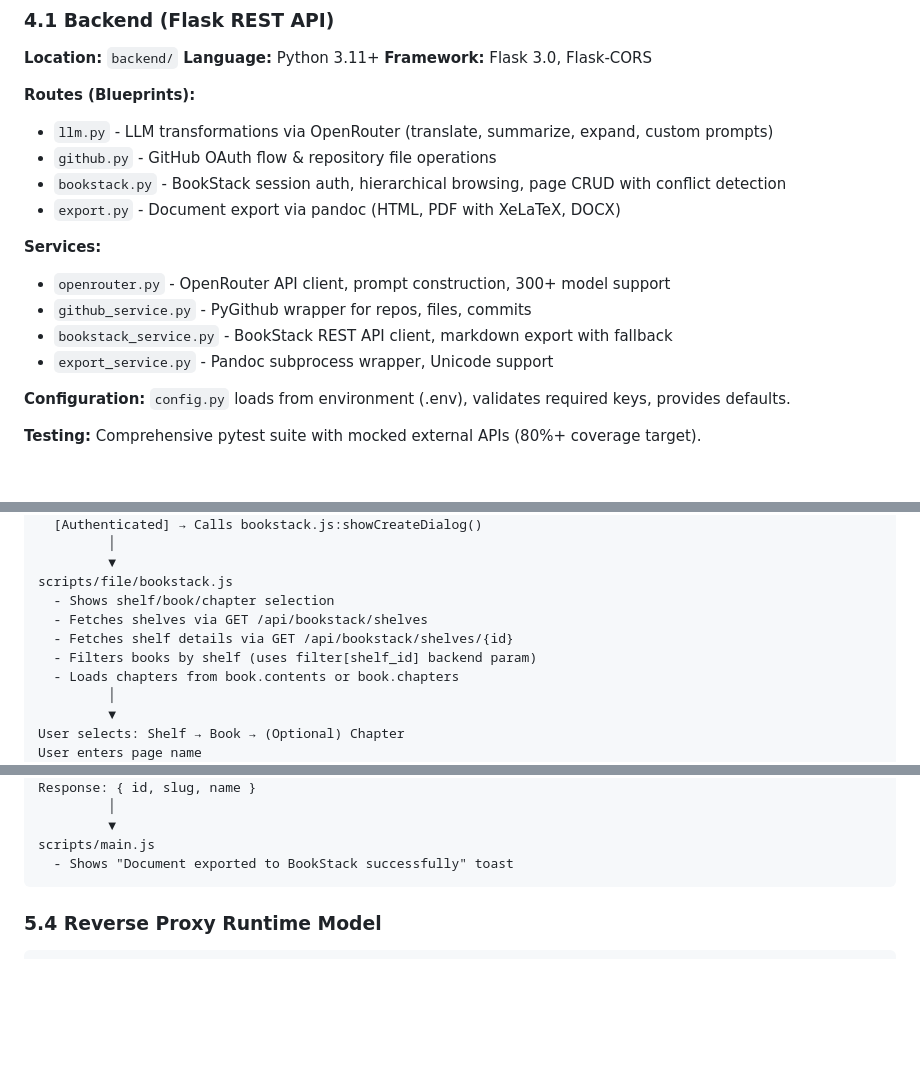
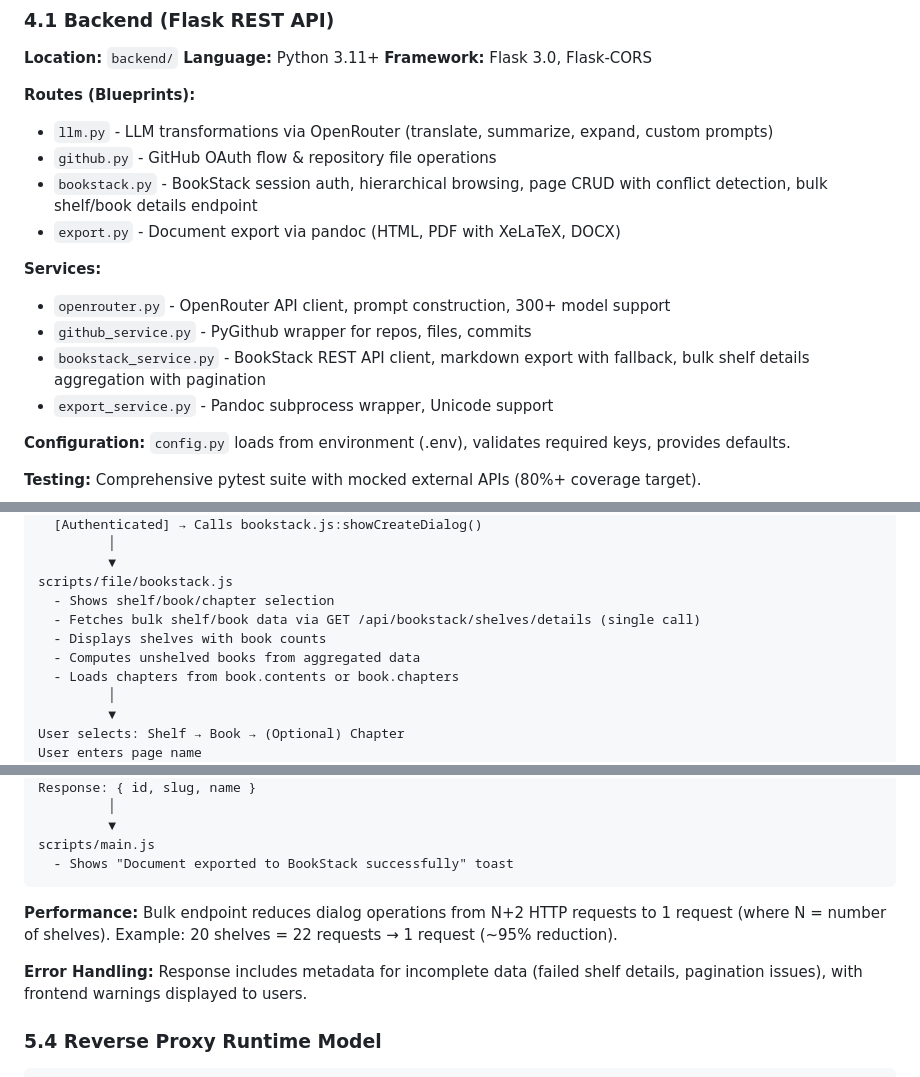
Before and after one commit to obodnikov/markdown-viewer, a Markdown page: ARCHITECTURE.md, 3 parts joined by grey strips. Drawn GitHub-style; blank space fills up the shorter version.

Commit message:
update architecture description

````diff
--- a/ARCHITECTURE.md
+++ b/ARCHITECTURE.md
@@ -152,13 +152,13 @@ markdown-viewer/
 **Routes (Blueprints):**
 - `llm.py` - LLM transformations via OpenRouter (translate, summarize, expand, custom prompts)
 - `github.py` - GitHub OAuth flow & repository file operations
-- `bookstack.py` - BookStack session auth, hierarchical browsing, page CRUD with conflict detection
+- `bookstack.py` - BookStack session auth, hierarchical browsing, page CRUD with conflict detection, bulk shelf/book details endpoint
 - `export.py` - Document export via pandoc (HTML, PDF with XeLaTeX, DOCX)
 
 **Services:**
 - `openrouter.py` - OpenRouter API client, prompt construction, 300+ model support
 - `github_service.py` - PyGithub wrapper for repos, files, commits
-- `bookstack_service.py` - BookStack REST API client, markdown export with fallback
+- `bookstack_service.py` - BookStack REST API client, markdown export with fallback, bulk shelf details aggregation with pagination
 - `export_service.py` - Pandoc subprocess wrapper, Unicode support
 
 **Configuration:** `config.py` loads from environment (.env), validates required keys, provides defaults.
@@ -326,9 +326,9 @@ scripts/main.js:exportToBookStack()
          ▼
 scripts/file/bookstack.js
   - Shows shelf/book/chapter selection
-  - Fetches shelves via GET /api/bookstack/shelves
-  - Fetches shelf details via GET /api/bookstack/shelves/{id}
-  - Filters books by shelf (uses filter[shelf_id] backend param)
+  - Fetches bulk shelf/book data via GET /api/bookstack/shelves/details (single call)
+  - Displays shelves with book counts
+  - Computes unshelved books from aggregated data
   - Loads chapters from book.contents or book.chapters
          │
          ▼
@@ -355,6 +355,12 @@ Response: { id, slug, name }
 scripts/main.js
   - Shows "Document exported to BookStack successfully" toast
 ```
+
+**Performance:** Bulk endpoint reduces dialog operations from N+2 HTTP requests to 1 request
+(where N = number of shelves). Example: 20 shelves = 22 requests → 1 request (~95% reduction).
+
+**Error Handling:** Response includes metadata for incomplete data (failed shelf details,
+pagination issues), with frontend warnings displayed to users.
 
 ### 5.4 Reverse Proxy Runtime Model
 
````
Also changed, not shown: other parts of ARCHITECTURE.md (+1 -1 lines), docs/chats/updating-architecturemd-with-bookstack-bulk-endpoint-changes-2026-01-01.md (added, +253 -0 lines).
